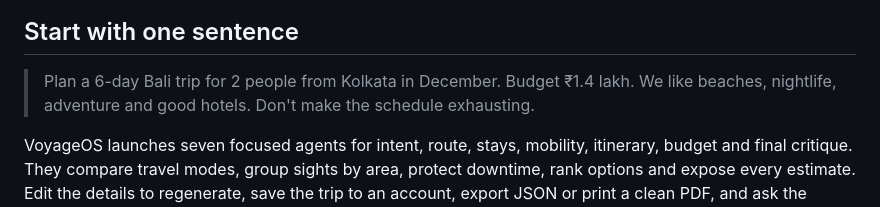
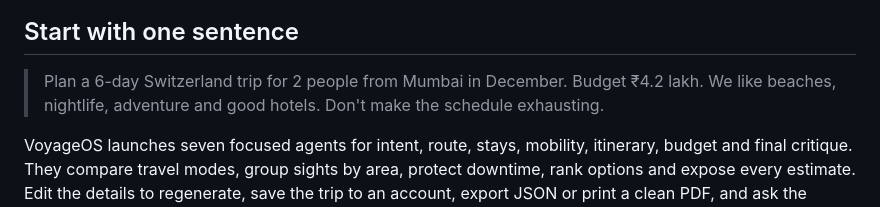
Before and after one commit to ayushaks9990/Voyageos, a Markdown page: README.md, the part around the change. Rendered like a GitHub page.

```diff
--- a/README.md
+++ b/README.md
@@ -27,7 +27,7 @@
 
 ## Start with one sentence
 
-> Plan a 6-day Bali trip for 2 people from Kolkata in December. Budget ₹1.4 lakh. We like beaches, nightlife, adventure and good hotels. Don't make the schedule exhausting.
+> Plan a 6-day Switzerland trip for 2 people from Mumbai in December. Budget ₹4.2 lakh. We like beaches, nightlife, adventure and good hotels. Don't make the schedule exhausting.
 
 VoyageOS launches seven focused agents for intent, route, stays, mobility, itinerary, budget and final critique. They compare travel modes, group sights by area, protect downtime, rank options and expose every estimate. Edit the details to regenerate, save the trip to an account, export JSON or print a clean PDF, and ask the copilot for advice.
 
```
